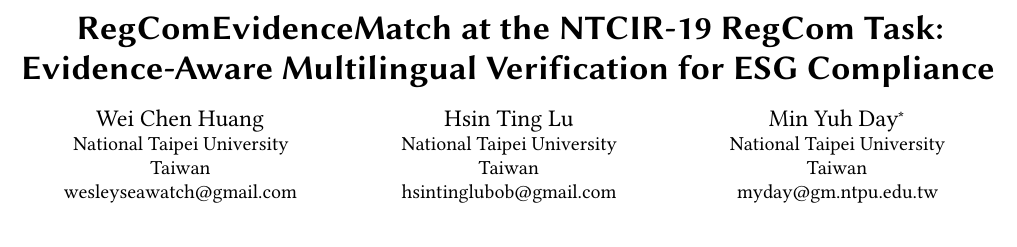
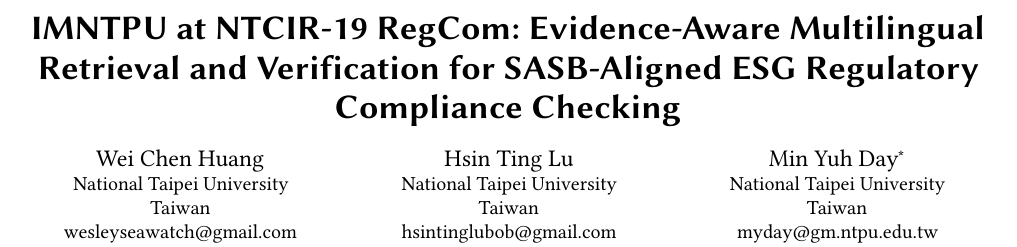
Before and after one commit to wesleyseawatch2/sasb-page-rag-regcom, a LaTeX paper (paper/regcomagent_rag_ntcir_claude.tex): part of page 1 of 12, cut at the place of the change. Compiled offline with pdfLaTeX.

Commit message:
Update paper title for both RegCom subtasks

```diff
--- a/paper/regcomagent_rag_ntcir_claude.tex
+++ b/paper/regcomagent_rag_ntcir_claude.tex
@@ -29,7 +29,7 @@
 
 \begin{document}
 
-\title{\RegComEvidenceMatch{} at the NTCIR-19 RegCom Task: Evidence-Aware Multilingual Verification for ESG Compliance}
+\title{IMNTPU at NTCIR-19 RegCom: Evidence-Aware Multilingual Retrieval and Verification for SASB-Aligned ESG Regulatory Compliance Checking}
 
 \author{Wei Chen Huang}
 \affiliation{
```
Also changed, not shown: README.md, paper/regcomagent_rag_ntcir.pdf.
